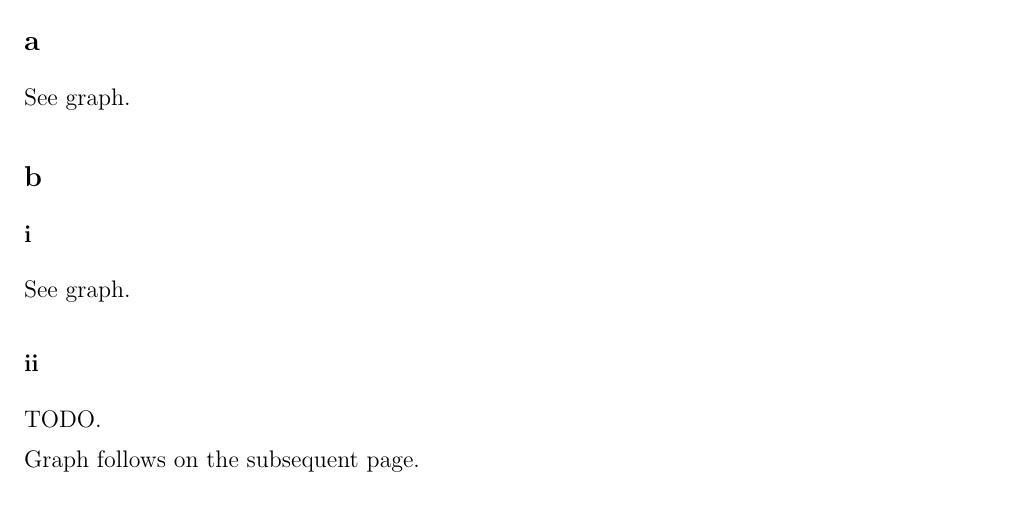
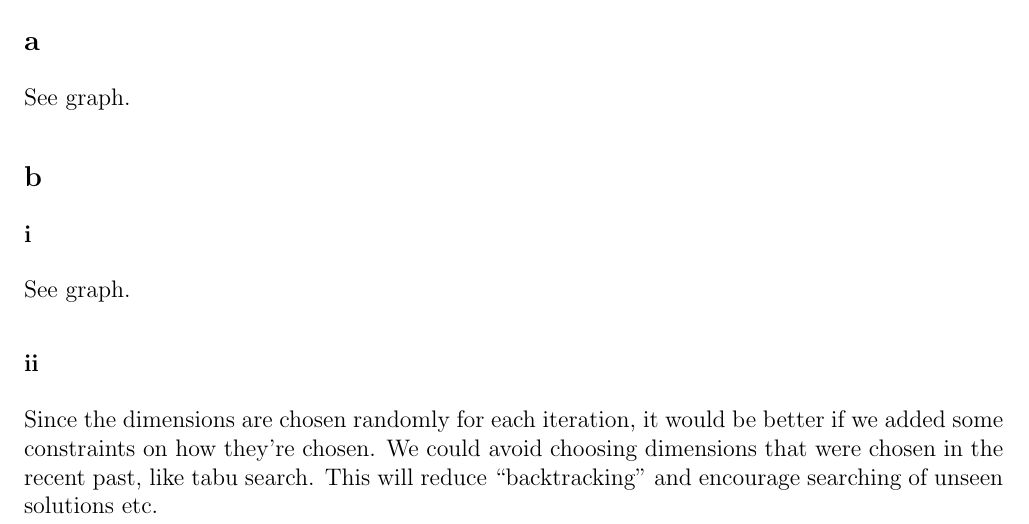
Before and after one commit to jeneves/Heuristics, a LaTeX problem sheet (hw8/hw8.tex): part of page 1 of 6, cut so that both start at the same text. Compiled offline with pdfLaTeX.

Commit message:
Adding problem 1.b.ii for Kevin

```diff
--- a/hw8/hw8.tex
+++ b/hw8/hw8.tex
@@ -66,9 +66,7 @@ See graph.
 \subsubsection{i}
 See graph.
 \subsubsection{ii}
-TODO.
-
-Graph follows on the subsequent page.
+Since the dimensions are chosen randomly for each iteration, it would be better if we added some constraints on how they're chosen.  We could avoid choosing dimensions that were chosen in the recent past, like tabu search. This will reduce ``backtracking'' and encourage searching of unseen solutions etc.
 
 \subsection{c}
 \includegraphics[scale=0.9]{abc_graph}
```
Also changed, not shown: hw8/hw8.pdf.
